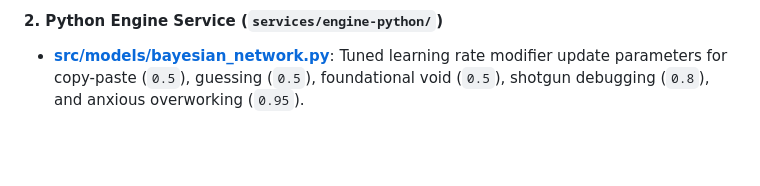
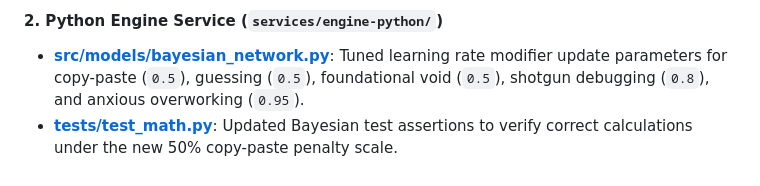
Before and after one commit to Uni-coder-harsh/SahAI, a Markdown page: progress.md, the part around the change. GitHub-like rendering; blank space fills up the shorter version.

Commit message:
test: update python math tests and progress logs

```diff
--- a/progress.md
+++ b/progress.md
@@ -882,3 +882,4 @@ This section documents the migration of the detailed Cognitive Diagnostics & Beh
 
 #### 2. Python Engine Service (`services/engine-python/`)
 * **[src/models/bayesian_network.py](file:///home/harsh/Desktop/SahAI/SahAI/services/engine-python/src/models/bayesian_network.py)**: Tuned learning rate modifier update parameters for copy-paste (`0.5`), guessing (`0.5`), foundational void (`0.5`), shotgun debugging (`0.8`), and anxious overworking (`0.95`).
+* **[tests/test_math.py](file:///home/harsh/Desktop/SahAI/SahAI/services/engine-python/tests/test_math.py)**: Updated Bayesian test assertions to verify correct calculations under the new 50% copy-paste penalty scale.
```
